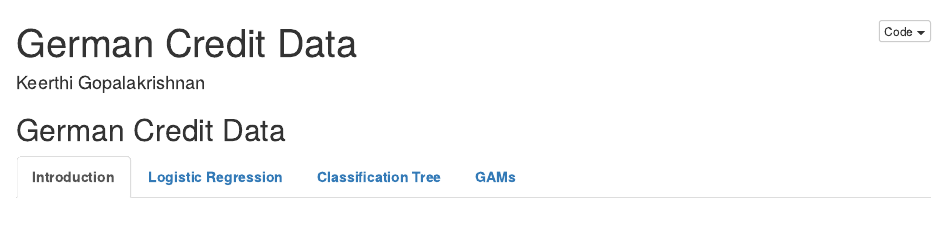
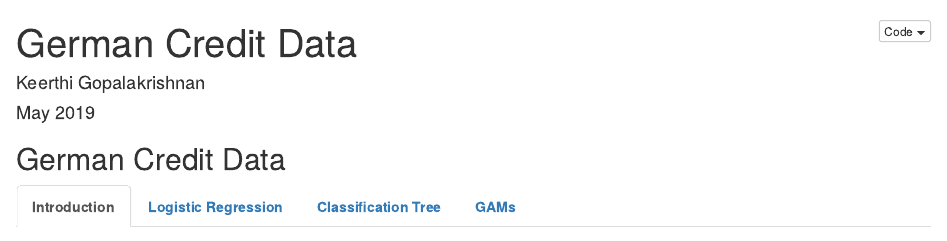
Before and after one commit to Keerthigkn/German-Credit-Scoring, an R Markdown document (German Credit Data.Rmd): the page in a window 1100 px wide, from its top. Rendered offline with R 4.5, knitr and Pandoc, with nearby package versions; some code elsewhere in the file could not run offline.

Commit message:
Update German Credit Data.Rmd

```diff
--- a/German Credit Data.Rmd
+++ b/German Credit Data.Rmd
@@ -1,6 +1,7 @@
 ---
 title: "German Credit Data"
 author: "Keerthi Gopalakrishnan"
+date: "May 2019"
 output:
   html_document:
     code_folding: hide
```
